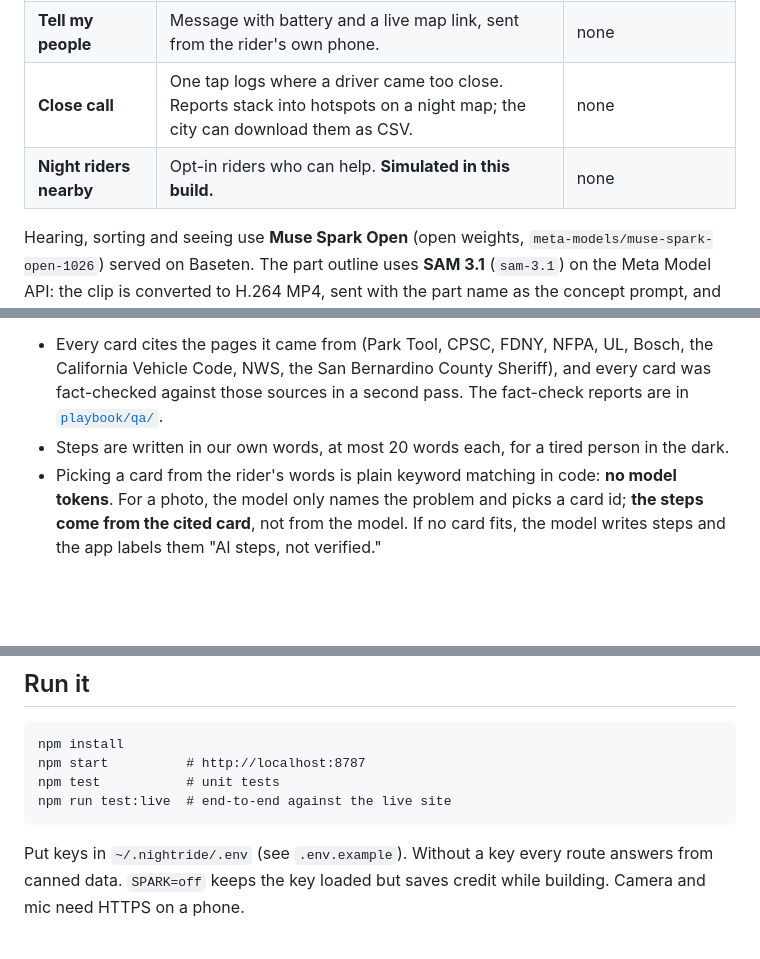
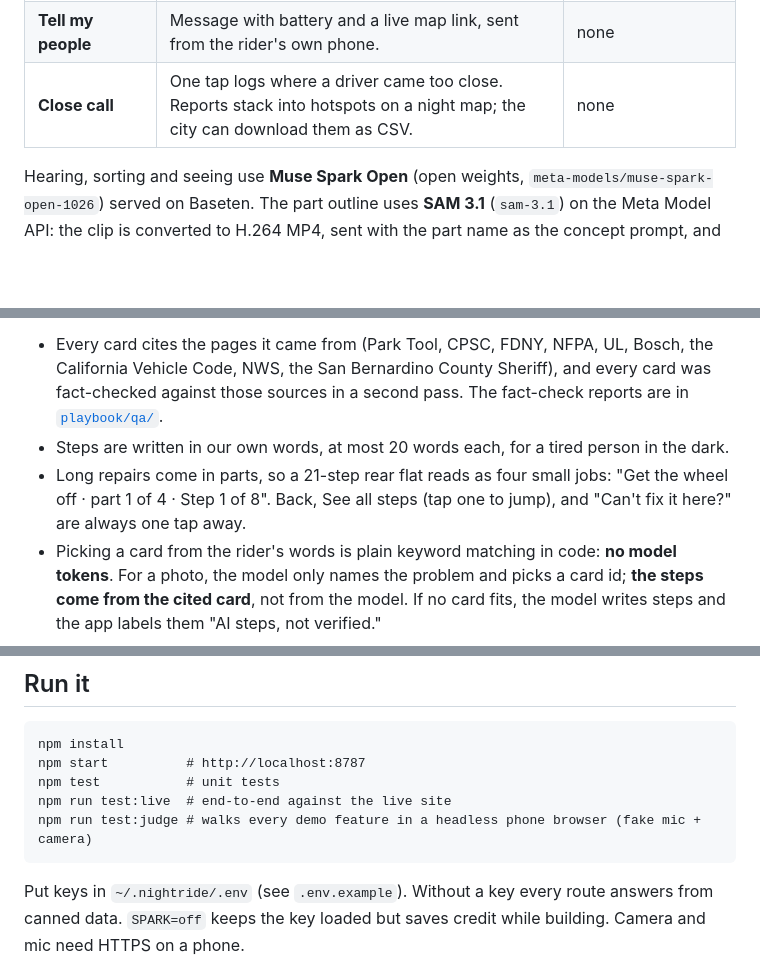
Before and after one commit to NoBanks/nightride, a Markdown page: README.md, 3 parts joined by grey strips. GitHub-like rendering; blank space fills up the shorter version.

Commit message:
Receipts + README: judge walkthrough 13/13, stages, spend cap, Night riders removed

````diff
--- a/README.md
+++ b/README.md
@@ -33,7 +33,6 @@ written during the hackathon building period, starting Oct 27 2026 12:00 AM ET.
 | **Get me somewhere** | Real places open right now, ranked for the situation, one tap to bike directions. | none (OpenStreetMap) |
 | **Tell my people** | Message with battery and a live map link, sent from the rider's own phone. | none |
 | **Close call** | One tap logs where a driver came too close. Reports stack into hotspots on a night map; the city can download them as CSV. | none |
-| **Night riders nearby** | Opt-in riders who can help. **Simulated in this build.** | none |
 
 Hearing, sorting and seeing use **Muse Spark Open** (open weights, `meta-models/muse-spark-open-1026`) served on Baseten.
 The part outline uses **SAM 3.1** (`sam-3.1`) on the Meta Model API: the clip is converted to H.264 MP4, sent with the
@@ -49,6 +48,8 @@ harasses you, how to report dangerous roads in Apple Valley, desert heat and win
   NWS, the San Bernardino County Sheriff), and every card was fact-checked against those sources in a second pass.
   The fact-check reports are in [`playbook/qa/`](playbook/qa/).
 - Steps are written in our own words, at most 20 words each, for a tired person in the dark.
+- Long repairs come in parts, so a 21-step rear flat reads as four small jobs: "Get the wheel off · part 1 of 4 ·
+  Step 1 of 8". Back, See all steps (tap one to jump), and "Can't fix it here?" are always one tap away.
 - Picking a card from the rider's words is plain keyword matching in code: **no model tokens**.
   For a photo, the model only names the problem and picks a card id; **the steps come from the cited card**,
   not from the model. If no card fits, the model writes steps and the app labels them "AI steps, not verified."
@@ -75,6 +76,7 @@ npm install
 npm start          # http://localhost:8787
 npm test           # unit tests
 npm run test:live  # end-to-end against the live site
+npm run test:judge # walks every demo feature in a headless phone browser (fake mic + camera)
 ```
 
 Put keys in `~/.nightride/.env` (see `.env.example`). Without a key every route answers from canned data.
````
Also changed, not shown: RECEIPTS.md (+22 -1 lines).
